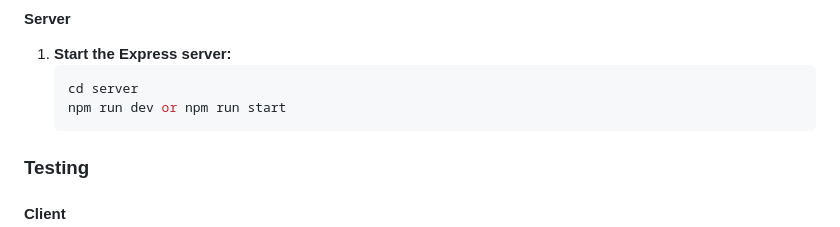
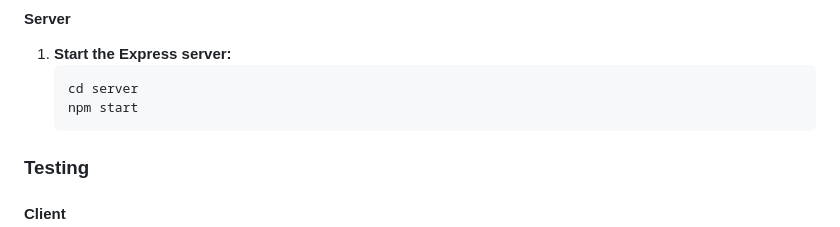
Before and after one commit to lehaiduy2003/Capstone-Project-1, a Markdown page: README.md, the part around the change. GitHub-like rendering.

````diff
--- a/README.md
+++ b/README.md
@@ -97,7 +97,7 @@ Ensure you have the following installed on your system:
 1. **Start the Express server:**
    ```sh
    cd server
-   npm run dev or npm run start
+   npm start
    ```
 
 ### Testing
````
